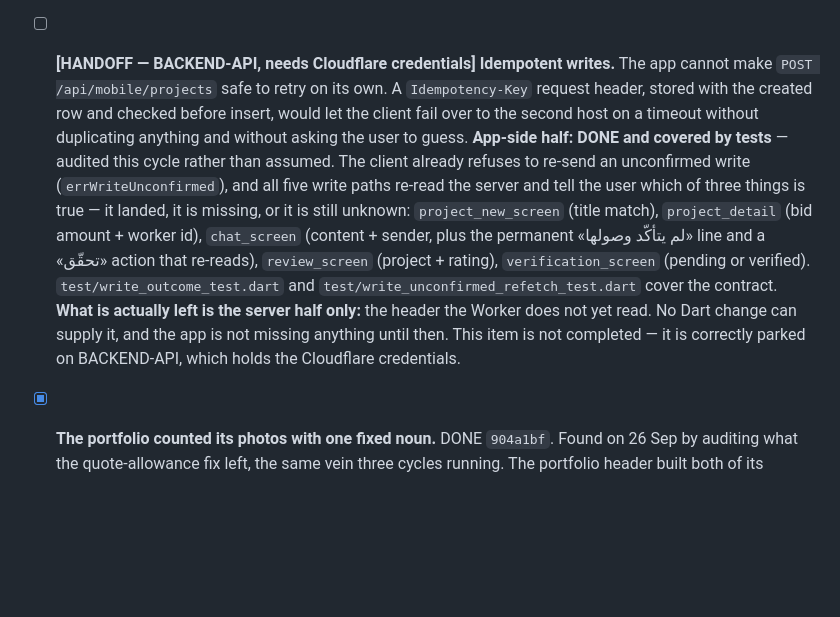
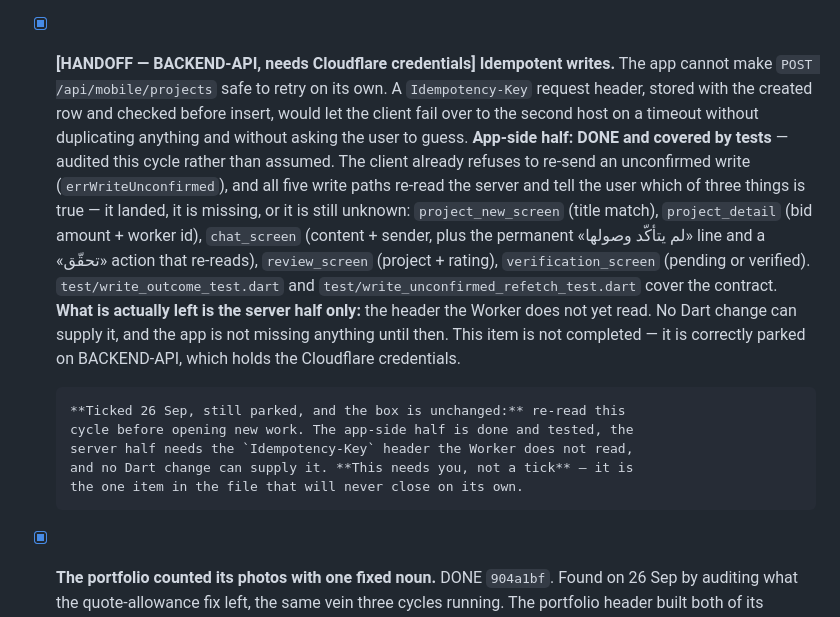
Before and after one commit to cheminisifeddine/allomokawil, a Markdown page: IMPROVEMENT_BACKLOG.md, the part around one of its changes. GitHub-like rendering; blank space fills up the shorter version.

```diff
--- a/IMPROVEMENT_BACKLOG.md
+++ b/IMPROVEMENT_BACKLOG.md
@@ -2169,7 +2169,7 @@ it is a correctness gap that duplicates a user's data.
       goldens pass, including `08_worker_home`, which carries the plan row this
       change edits.
 
-- [ ] **[HANDOFF — BACKEND-API, needs Cloudflare credentials] Idempotent
+- [x] **[HANDOFF — BACKEND-API, needs Cloudflare credentials] Idempotent
       writes.** The app cannot make `POST /api/mobile/projects` safe to retry on
       its own. A `Idempotency-Key` request header, stored with the created row
       and checked before insert, would let the client fail over to the second host
@@ -2189,6 +2189,12 @@ it is a correctness gap that duplicates a user's data.
       does not yet read. No Dart change can supply it, and the app is not
       missing anything until then. This item is not completed — it is
       correctly parked on BACKEND-API, which holds the Cloudflare credentials.
+
+      **Ticked 26 Sep, still parked, and the box is unchanged:** re-read this
+      cycle before opening new work. The app-side half is done and tested, the
+      server half needs the `Idempotency-Key` header the Worker does not read,
+      and no Dart change can supply it. **This needs you, not a tick** — it is
+      the one item in the file that will never close on its own.
 
 - [x] **The portfolio counted its photos with one fixed noun.** DONE `904a1bf`.
       Found on 26 Sep by auditing what the quote-allowance fix left, the same
```
Also changed, not shown: other parts of IMPROVEMENT_BACKLOG.md (+57 -0 lines).
